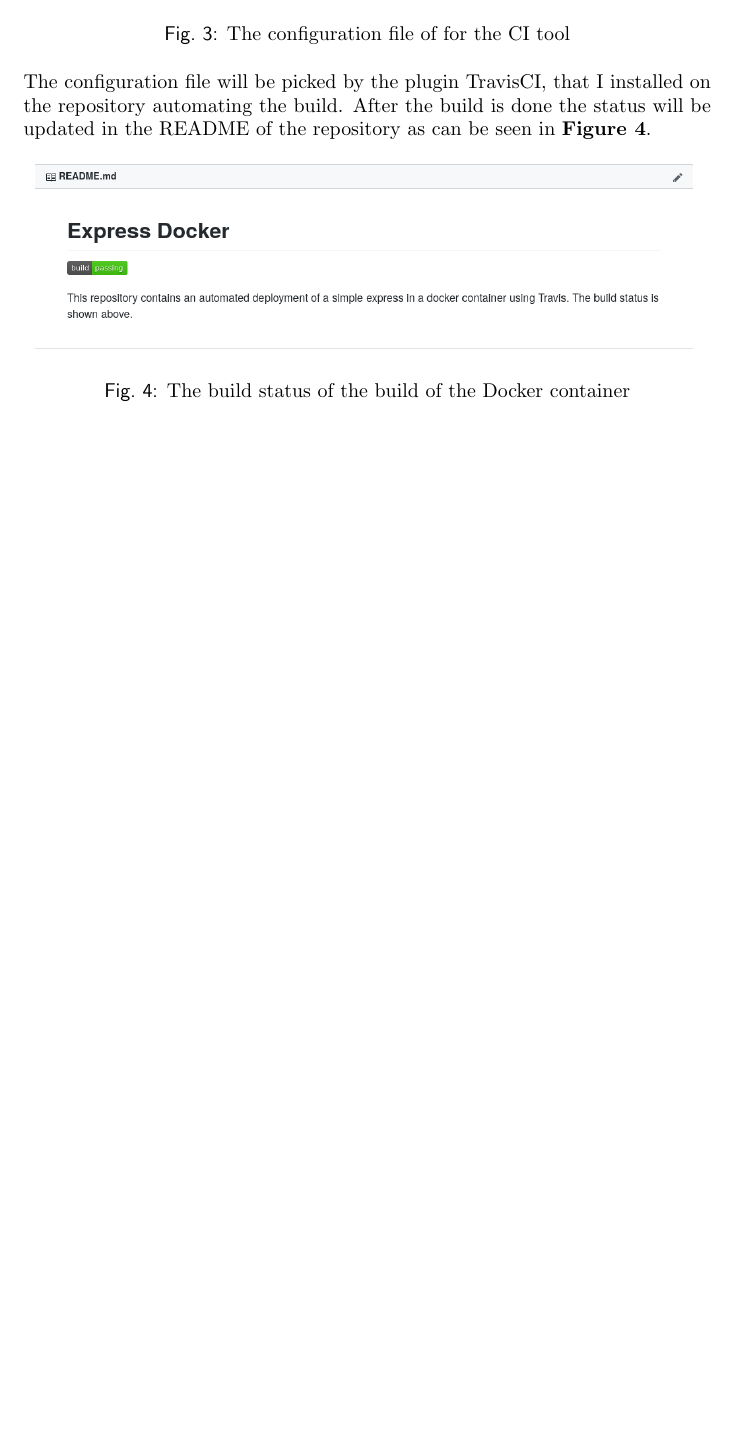
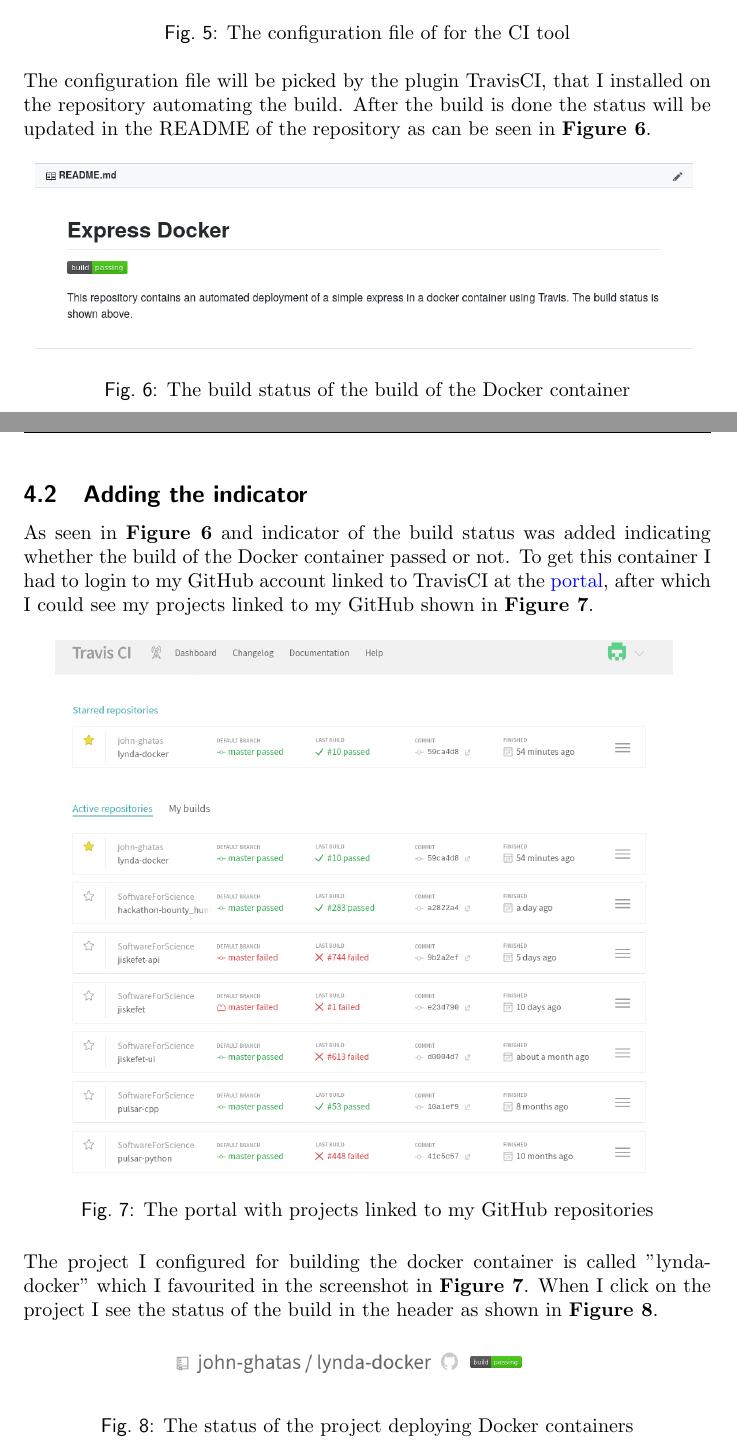
Before and after one commit to john-ghatas/lynda-docker, a LaTeX document (Documentation/doc.tex): part of page 5 of 5 before the commit and two parts of pages 6 and 7 of 8 after it, the two joined at a grey line, cut so that both start at the same text, the shorter picture padded with empty space. The pictures show the PDF file Documentation/doc.pdf that the author committed with the source.

Commit message:
Finalized docs

```diff
--- a/Documentation/doc.tex
+++ b/Documentation/doc.tex
@@ -62,7 +62,15 @@
         \label{fig:dockerfile}
     \end{figure}
     \newline
-    To prevent any unnecessary files being transferred to the Docker container, a \textbf{.dockerignore} file is defined.
+    To prevent any unnecessary files being transferred to the Docker container, a \textbf{.dockerignore} file is defined as shown in
+    \textbf{Figure \ref{fig:dockerignore}}.
+    \begin{figure}[!h]
+        \centering
+        \includegraphics[scale=3, pagebox=artbox]{Images/dockerignore.png}
+        \caption{The ignored files and folders when building the Docker container}
+        \label{fig:dockerignore}
+    \end{figure}
+    \newline
     We ignored the Node Modules folder and the debug log from the Node Package Manager, thus reducing the total size of
     the container. Now we could build the image with following command (assuming you are in the root folder of the repository):
     \begin{lstlisting}[language=bash]
@@ -74,4 +82,7 @@
     \newpage
 
     % Page 5
-    \section{Configuring TravisCI}{Now that I ensured the backend runs locally, we were ready to automate the building
+    \section{Configuring TravisCI}
+    {Before continuing, we have to create the repository, on the homepage of GitHub go to the left hand panel and click on "New".
+    This button sends you to the page seen in \textbf{Figure \ref{fig:github}}.
+    \begin{figure}[!h]
@@ -78,3 +101,5 @@
+    \subsection{Deploying TravisCI}
+    {Now that I ensured the backend runs locally, we were ready to automate the building
     of the docker image on Travis. To configure Travis, a \textbf{.travis.yml} file was created to specify the instructions
     for the CI tool. In \textbf{Figure \ref{fig:travis}} the configuration is shown of the travis file.
     \begin{figure}[!h]
@@ -92,3 +117,26 @@
         \caption{The build status of the build of the Docker container}
         \label{fig:result}
     \end{figure}
+    \newpage
+    \subsection{Adding the indicator}
+    {As seen in \textbf{Figure \ref{fig:result}} and indicator of the build status was added indicating whether
+    the build of the Docker container passed or not. To get this container I had to login to my GitHub account linked to TravisCI
+    at the \href{https://travis-ci.com/}{portal}, after which I could see my projects linked to my GitHub shown in
+    \textbf{Figure \ref{fig:travisportal}}.
+
+    \begin{figure}[H]
+        \centering
+        \includegraphics[scale=1.2, pagebox=artbox]{Images/travisportal.png}
+        \caption{The portal with projects linked to my GitHub repositories}
+        \label{fig:travisportal}
+    \end{figure}
+    \noindent The project I configured for building the docker container is called "lynda-docker" which I favourited in the screenshot in
+    \textbf{Figure \ref{fig:travisportal}}. When I click on the project I see the status of the build in the header as  shown
+    in \textbf{Figure \ref{fig:travisstatus}}.
+    \begin{figure}[H]
+        \centering
+        \includegraphics[scale=1.2, pagebox=artbox]{Images/travisheader.png}
+        \caption{The status of the project deploying Docker containers}
+        \label{fig:travisstatus}
+    \end{figure}
+    \newpage
@@ -94,0 +146,3 @@
+    \begin{figure}[H]
+        \centering
+        \includegraphics[scale=2, pagebox=artbox]{Images/travisembed.png}
```
Also changed, not shown: Documentation/Images/dockerignore.png (added), Documentation/Images/github.png (added), Documentation/Images/travisembed.png (added), Documentation/Images/travisheader.png (added), Documentation/Images/travisportal.png (added), Documentation/doc.pdf, Documentation/doc.tex (23 more changed lines), 7 other files.
